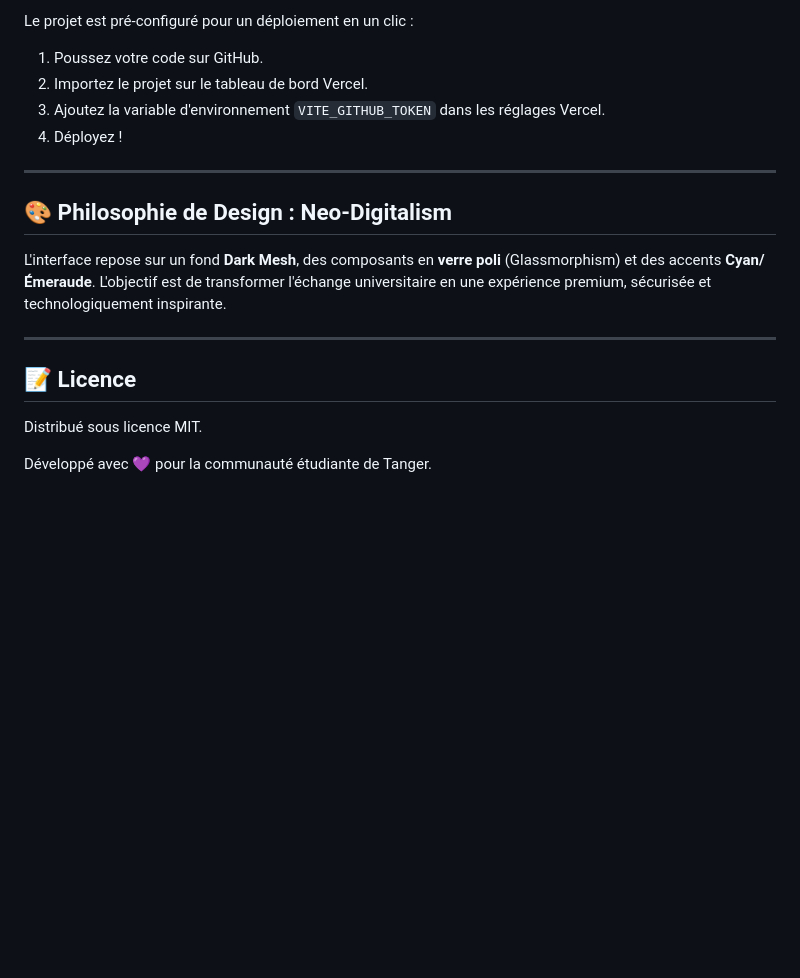
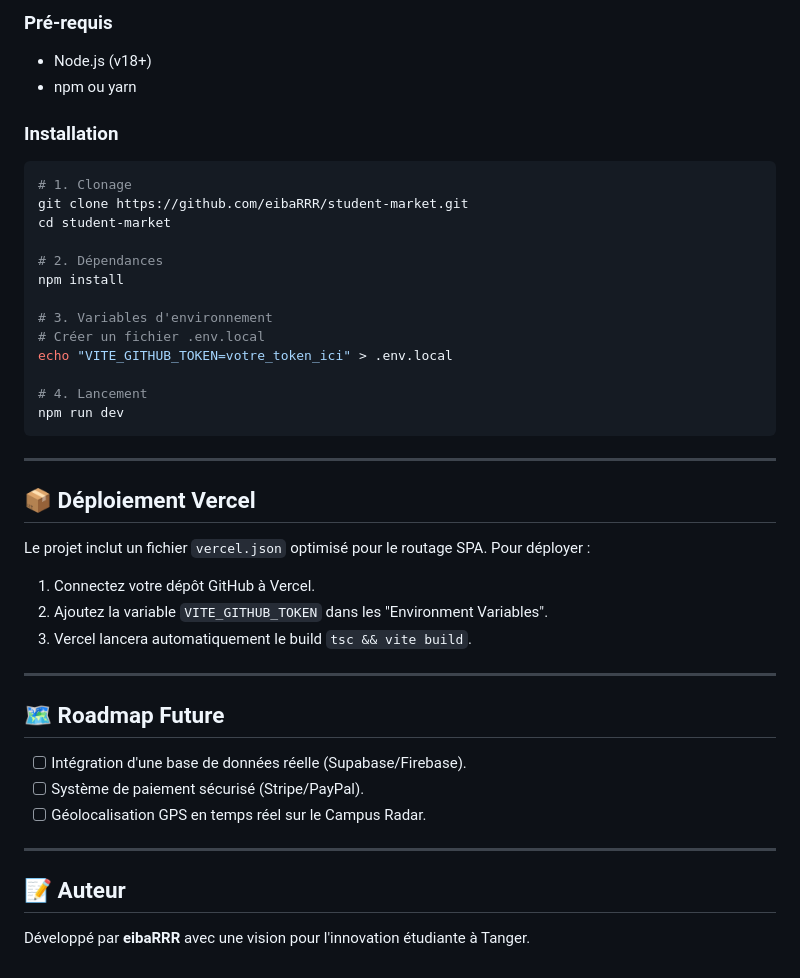
Before and after one commit to eibaRRR/student-market, a Markdown page: README.md, the part around one of its changes. Drawn GitHub-style; blank space fills up the shorter version.

Commit message:
Docs: README final professionnel ultra-détaillé

````diff
--- a/README.md
+++ b/README.md
@@ -76,18 +68,41 @@
 
-Le projet est pré-configuré pour un déploiement en un clic :
-1. Poussez votre code sur GitHub.
-2. Importez le projet sur le tableau de bord Vercel.
-3. Ajoutez la variable d'environnement `VITE_GITHUB_TOKEN` dans les réglages Vercel.
-4. Déployez !
+### Pré-requis
+- Node.js (v18+)
+- npm ou yarn
+
+### Installation
+```bash
+# 1. Clonage
+git clone https://github.com/eibaRRR/student-market.git
+cd student-market
+
+# 2. Dépendances
+npm install
+
+# 3. Variables d'environnement
+# Créer un fichier .env.local
+echo "VITE_GITHUB_TOKEN=votre_token_ici" > .env.local
+
+# 4. Lancement
+npm run dev
+```
 
 ---
 
-## 🎨 Philosophie de Design : Neo-Digitalism
-L'interface repose sur un fond **Dark Mesh**, des composants en **verre poli** (Glassmorphism) et des accents **Cyan/Émeraude**. L'objectif est de transformer l'échange universitaire en une expérience premium, sécurisée et technologiquement inspirante.
+## 📦 Déploiement Vercel
+Le projet inclut un fichier `vercel.json` optimisé pour le routage SPA. Pour déployer :
+1. Connectez votre dépôt GitHub à Vercel.
+2. Ajoutez la variable `VITE_GITHUB_TOKEN` dans les "Environment Variables".
+3. Vercel lancera automatiquement le build `tsc && vite build`.
 
 ---
 
-## 📝 Licence
-Distribué sous licence MIT.
+## 🗺️ Roadmap Future
+- [ ] Intégration d'une base de données réelle (Supabase/Firebase).
+- [ ] Système de paiement sécurisé (Stripe/PayPal).
+- [ ] Géolocalisation GPS en temps réel sur le Campus Radar.
 
-Développé avec 💜 pour la communauté étudiante de Tanger.
+---
+
+## 📝 Auteur
+Développé par **eibaRRR** avec une vision pour l'innovation étudiante à Tanger.
````
Also changed, not shown: other parts of README.md (+48 -56 lines).
